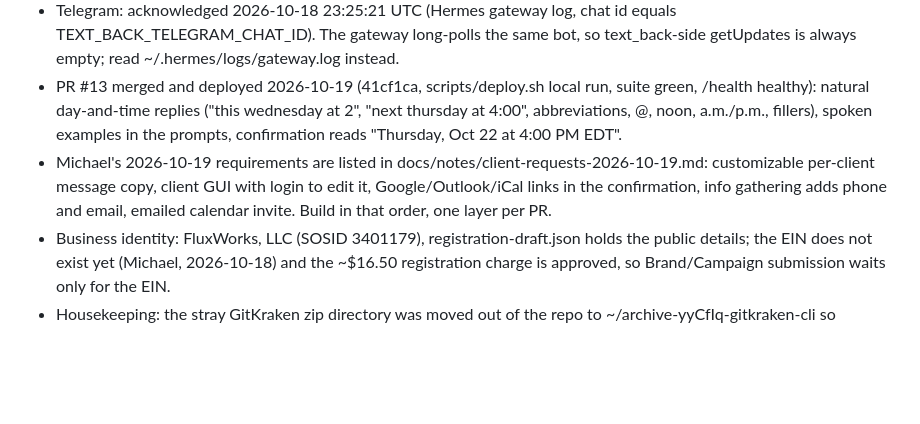
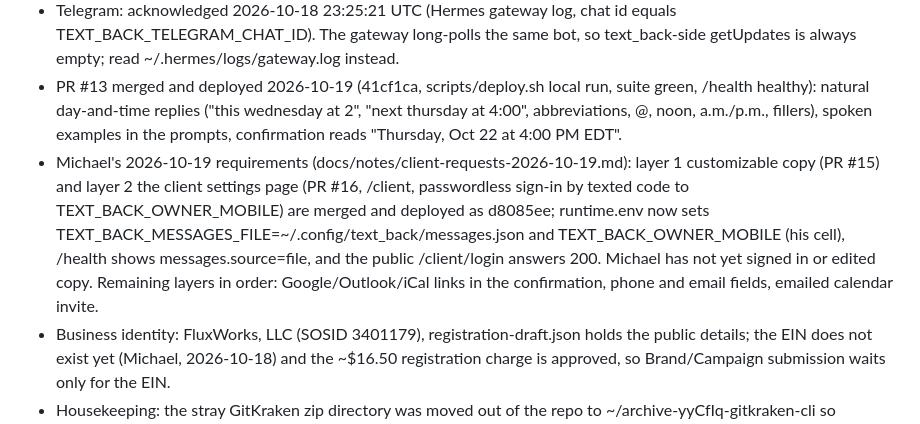
Before and after one commit to mdrilesbutler/text_back, a Markdown page: CLAUDE.md, the part around the change. Rendered like a GitHub page; blank space fills up the shorter version.

Commit message:
Record PR #15/#16 deploy and the client settings page runtime setup
Co-Authored-By: Claude Fable 5.1 <noreply@anthropic.com>

```diff
--- a/CLAUDE.md
+++ b/CLAUDE.md
@@ -67,7 +67,7 @@ never code. Done = one real-phone Recover pilot proves conversion.
 - Google: re-minted 2026-10-18 ~23:20 UTC (consent in Michael's Windows Chrome, butler account; he pasted the localhost:1 redirect URL because the tool layer redacts the code). Hermes token and text_back calendar token share the installed client; /health calendar_credentials=ready. TEXT_BACK_GOOGLE_CLIENT_FILE still unset (Web client only needed for customer self-service reconnect).
 - Telegram: acknowledged 2026-10-18 23:25:21 UTC (Hermes gateway log, chat id equals TEXT_BACK_TELEGRAM_CHAT_ID). The gateway long-polls the same bot, so text_back-side getUpdates is always empty; read ~/.hermes/logs/gateway.log instead.
 - PR #13 merged and deployed 2026-10-19 (41cf1ca, scripts/deploy.sh local run, suite green, /health healthy): natural day-and-time replies ("this wednesday at 2", "next thursday at 4:00", abbreviations, @, noon, a.m./p.m., fillers), spoken examples in the prompts, confirmation reads "Thursday, Oct 22 at 4:00 PM EDT".
-- Michael's 2026-10-19 requirements are listed in docs/notes/client-requests-2026-10-19.md: customizable per-client message copy, client GUI with login to edit it, Google/Outlook/iCal links in the confirmation, info gathering adds phone and email, emailed calendar invite. Build in that order, one layer per PR.
+- Michael's 2026-10-19 requirements (docs/notes/client-requests-2026-10-19.md): layer 1 customizable copy (PR #15) and layer 2 the client settings page (PR #16, /client, passwordless sign-in by texted code to TEXT_BACK_OWNER_MOBILE) are merged and deployed as d8085ee; runtime.env now sets TEXT_BACK_MESSAGES_FILE=~/.config/text_back/messages.json and TEXT_BACK_OWNER_MOBILE (his cell), /health shows messages.source=file, and the public /client/login answers 200. Michael has not yet signed in or edited copy. Remaining layers in order: Google/Outlook/iCal links in the confirmation, phone and email fields, emailed calendar invite.
 - Business identity: FluxWorks, LLC (SOSID 3401179), registration-draft.json holds the public details; the EIN does not exist yet (Michael, 2026-10-18) and the ~$16.50 registration charge is approved, so Brand/Campaign submission waits only for the EIN.
 - Housekeeping: the stray GitKraken zip directory was moved out of the repo to ~/archive-yyCfIq-gitkraken-cli so scripts/deploy.sh sees a clean tree.
 
```
